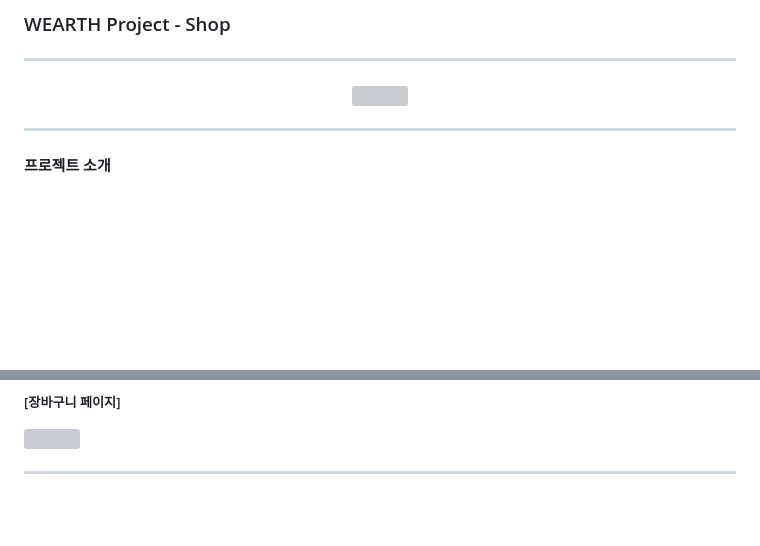
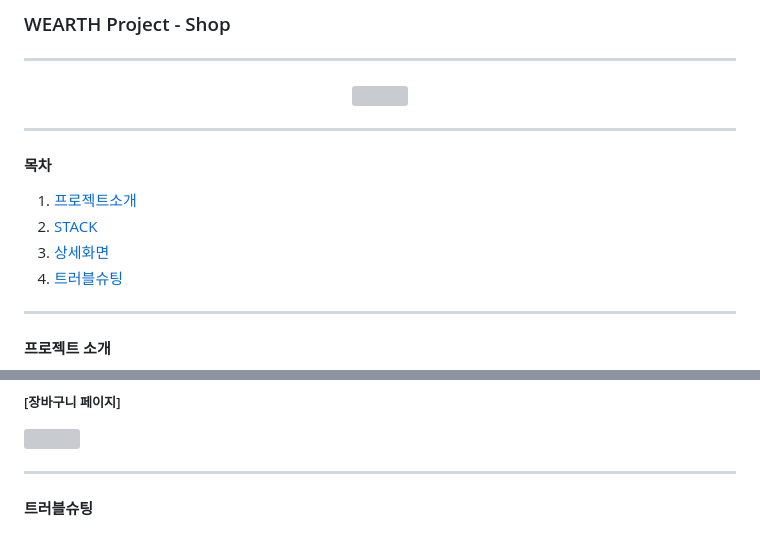
Before and after one commit to jiyoung3725/WearthProjectShop, a Markdown page: README.md, 2 parts joined by grey strips. Drawn GitHub-style; blank space fills up the shorter version; grey boxes are pictures that could not be loaded.

```diff
--- a/README.md
+++ b/README.md
@@ -3,6 +3,13 @@
 <p align="center">
   <img src="https://github.com/jiyoung3725/WearthProjectShop/assets/130877885/45ad8ec1-a873-46f8-85a6-d8af76f36637" width="250" >
 </p>
+
+---
+#### 목차
+1. [프로젝트소개](#프로젝트-소개)
+2. [STACK](#stack)
+3. [상세화면](#상세화면)
+4. [트러블슈팅](#트러블슈팅)
 
 ---
 #### 프로젝트 소개
@@ -47,3 +54,4 @@
 <img width="45%"  height="400px" src="https://github.com/jiyoung3725/WearthProjectShop/assets/130877885/dc9118dc-5fc3-4060-bef7-003dc016a2fd">
 
 ---
+#### 트러블슈팅
```
